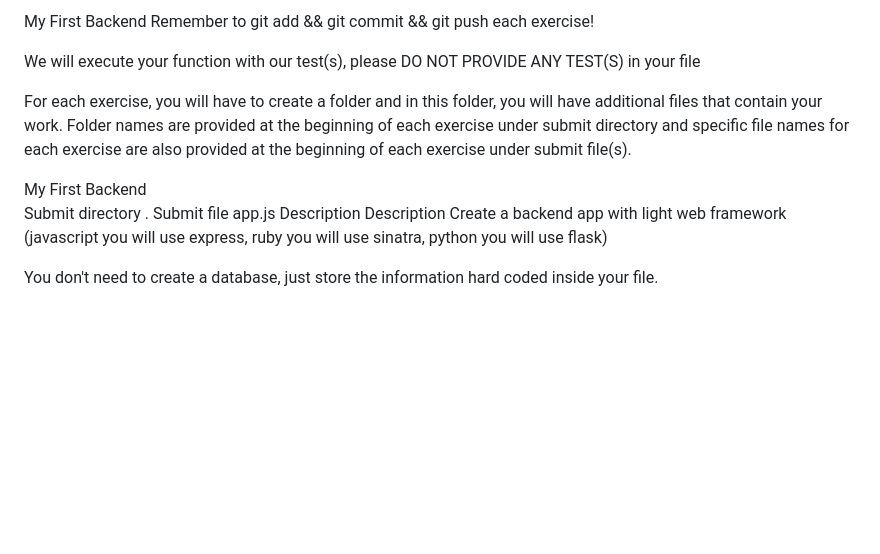
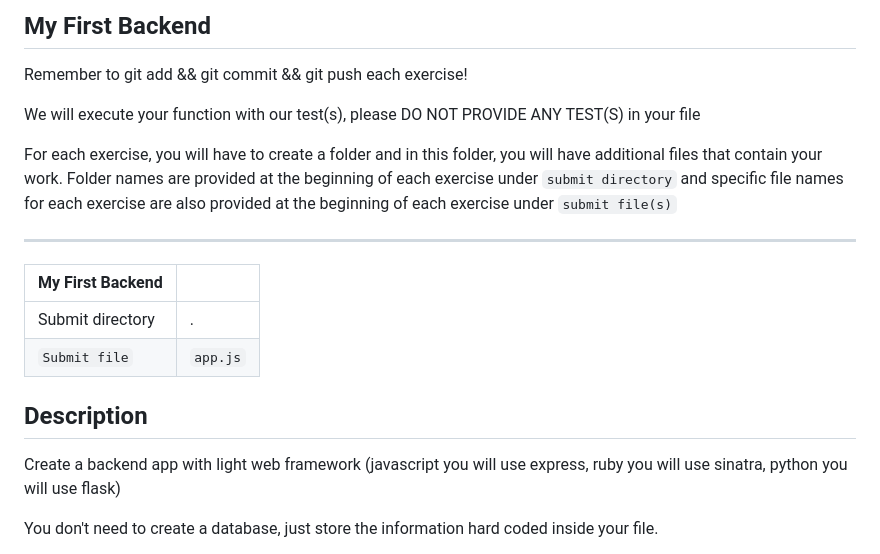
Before and after one commit to adeleke123/qwasar-preseason-web, a Markdown page: My-First-Backend/README.md, the part around the change. GitHub-like rendering; blank space fills up the shorter version.

```diff
--- a/My-First-Backend/README.md
+++ b/My-First-Backend/README.md
@@ -1,15 +1,18 @@
-My First Backend
+## My First Backend
 Remember to git add && git commit && git push each exercise!
 
 We will execute your function with our test(s), please DO NOT PROVIDE ANY TEST(S) in your file
 
-For each exercise, you will have to create a folder and in this folder, you will have additional files that contain your work. Folder names are provided at the beginning of each exercise under submit directory and specific file names for each exercise are also provided at the beginning of each exercise under submit file(s).
+For each exercise, you will have to create a folder and in this folder, you will have additional files that contain your work. Folder names are provided at the beginning of each exercise under `submit directory` and specific file names for each exercise are also provided at the beginning of each exercise under `submit file(s)`
 
-My First Backend
-Submit directory	.
-Submit file	app.js
-Description
-Description
+-----------------------------------------------------------------------------------------------------------------------------------------------------------------------
+
+| My First Backend |      |
+| ---------------- | ---- |
+| Submit directory	| .   |
+| `Submit file` |	`app.js`|
+
+## Description
 Create a backend app with light web framework (javascript you will use express, ruby you will use sinatra, python you will use flask)
 
 You don't need to create a database, just store the information hard coded inside your file.
```
